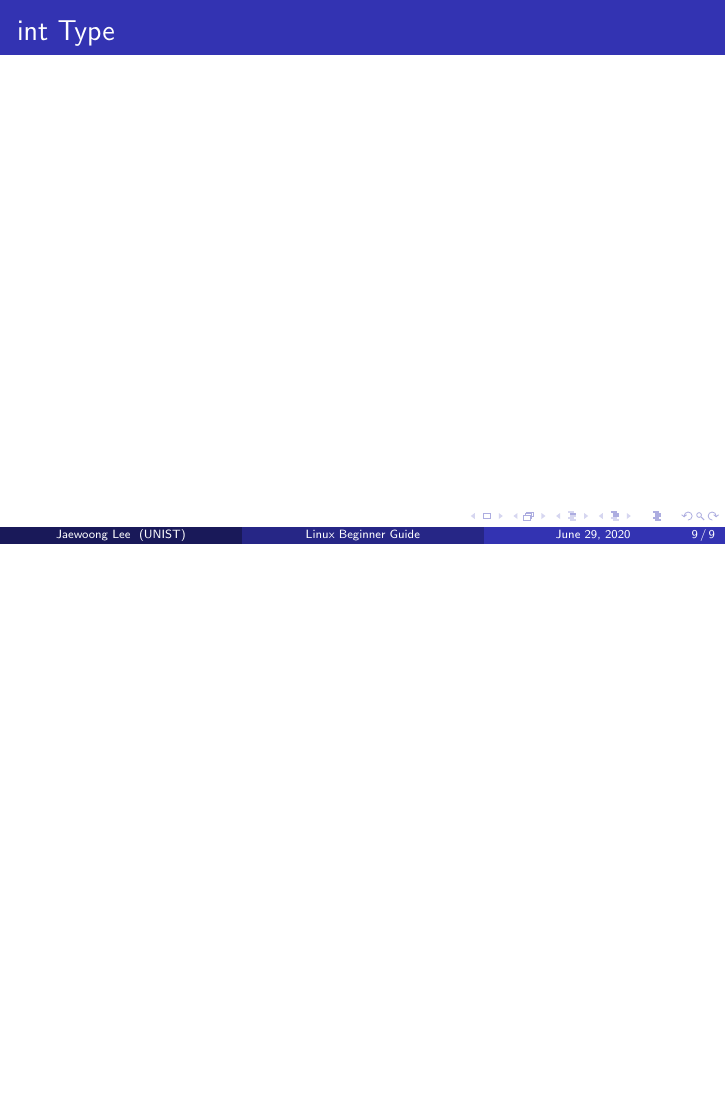
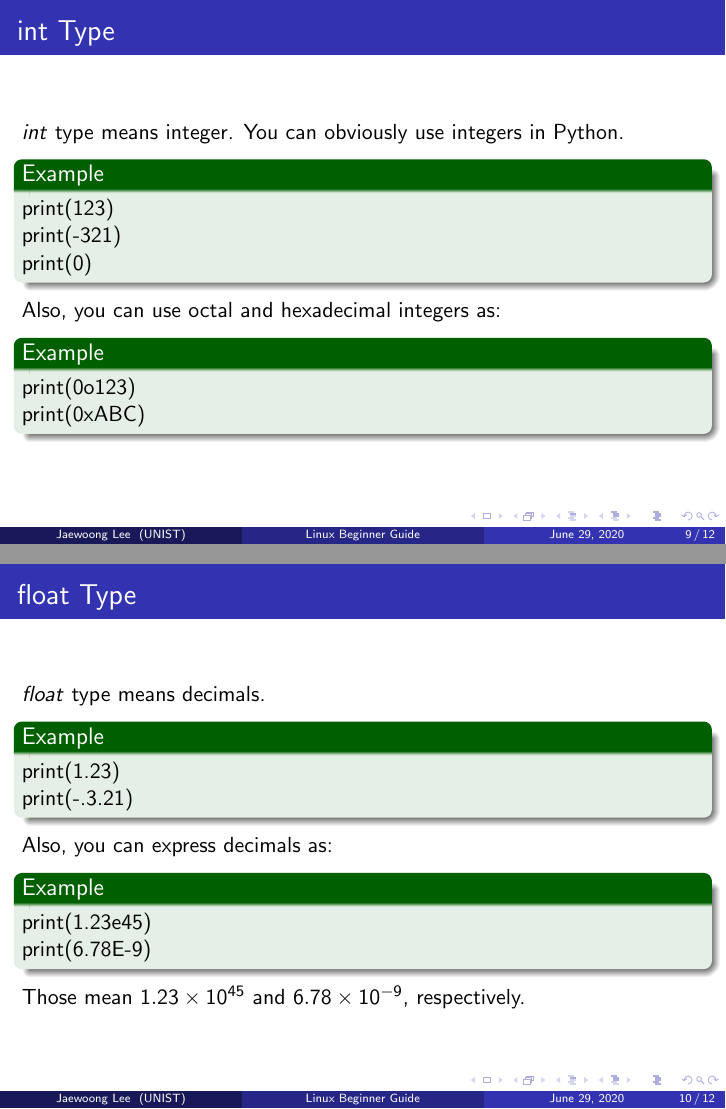
Before and after one commit to Fumire/PythonLecture, LaTeX slides (python.tex): page 9 of 9 before the commit and pages 9 and 10 of 12 after it, the two joined at a grey line, the shorter picture padded with empty space. Compiled offline with pdfLaTeX.

```diff
--- a/python.tex
+++ b/python.tex
@@ -119,6 +119,56 @@
 	\section{Data Types}
 	\begin{frame}
 		\frametitle{int Type}
+		\textit{int} type means integer. You can obviously use integers in Python.
+		\begin{example}
+			print(123) \\
+			print(-321) \\
+			print(0)
+		\end{example}
+		Also, you can use octal and hexadecimal integers as:
+		\begin{example}
+			print(0o123) \\
+			print(0xABC)
+		\end{example}
+	\end{frame}
+
+	\begin{frame}
+		\frametitle{float Type}
+		\textit{float} type means decimals.
+		\begin{example}
+			print(1.23) \\
+			print(-.3.21)
+		\end{example}
+		Also, you can express decimals as:
+		\begin{example}
+			print(1.23e45) \\
+			print(6.78E-9)
+		\end{example}
+		Those mean $1.23 \times 10^{45}$ and $6.78 \times 10^{-9}$, respectively.
+	\end{frame}
+
+	\begin{frame}
+		\frametitle{Arithmetic Operators}
+		You might know how to express arithmetic operators in programming.
+		\begin{example}
+			print(3 + 4) \\
+			print(3 - 4) \\
+			print(3 * 4) \\
+			print(3 / 4)
+		\end{example}
+
+		is equivalent with
+
+		\begin{example}
+			3 + 4 \\
+			3 - 4 \\
+			3 $\times$ 4 \\
+			3 $\div$ 4
+		\end{example}
+	\end{frame}
+
+	\begin{frame}
+		\frametitle{List Type}
 	\end{frame}
 
 	\section{Advanced IO}
```
Also changed, not shown: python.pdf.
